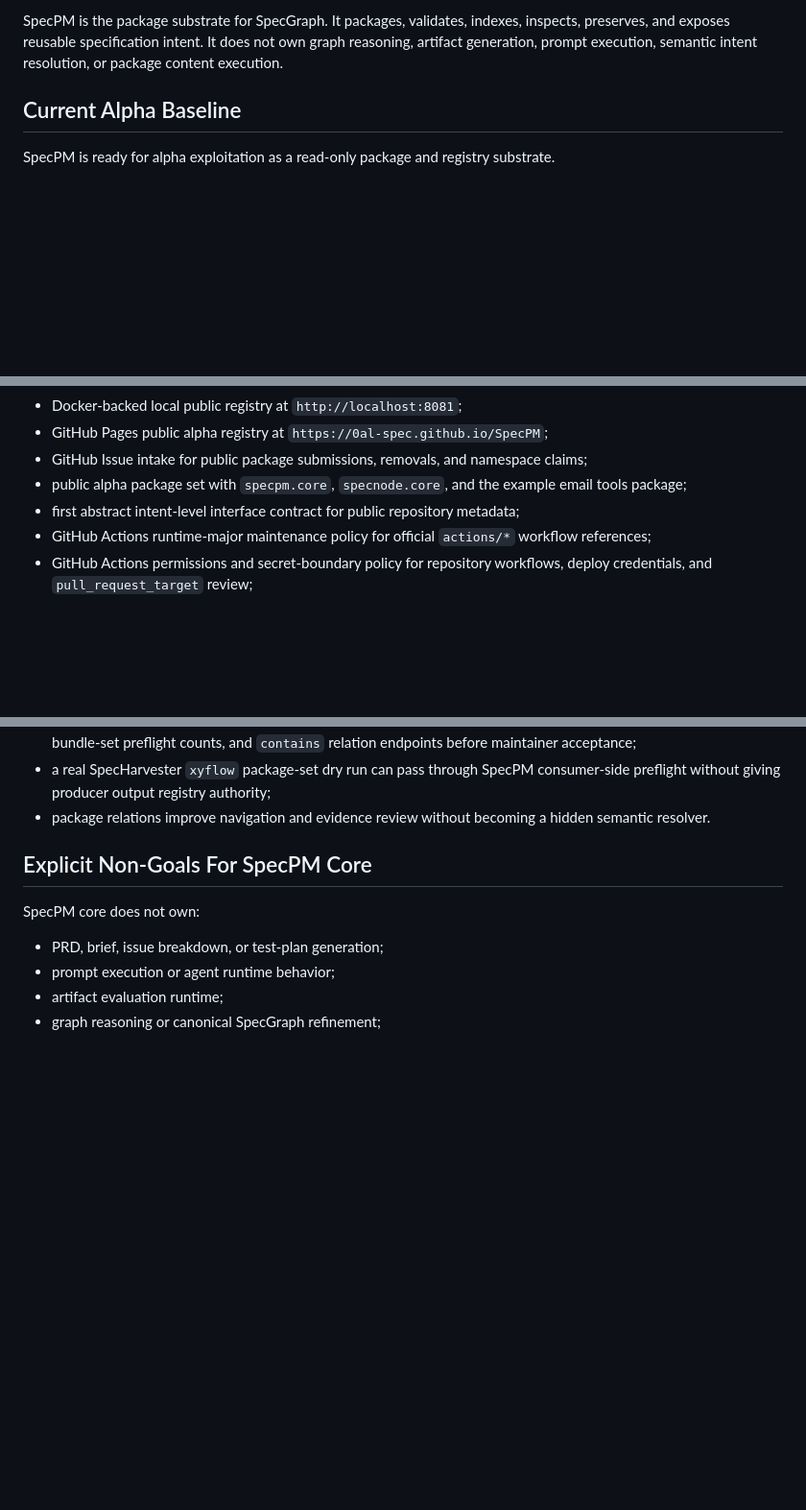
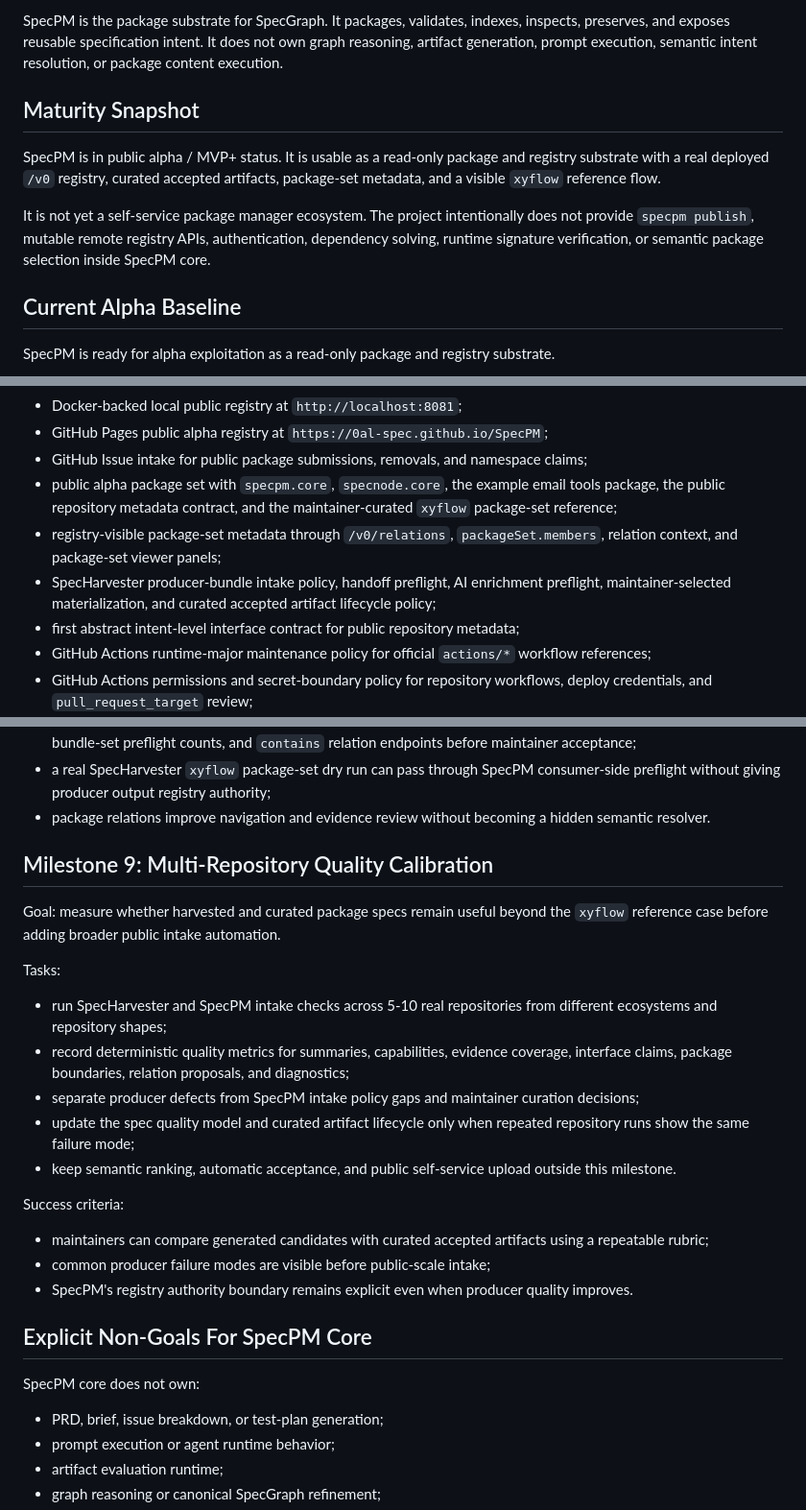
Before and after one commit to 0al-spec/SpecPM, a Markdown page: ROADMAP.md, 3 parts joined by grey strips. Shown at 96% size. Drawn GitHub-style; blank space fills up the shorter version.

Commit message:
Update roadmap maturity status

```diff
--- a/ROADMAP.md
+++ b/ROADMAP.md
@@ -7,6 +7,17 @@ SpecPM is the package substrate for SpecGraph. It packages, validates, indexes,
 inspects, preserves, and exposes reusable specification intent. It does not own
 graph reasoning, artifact generation, prompt execution, semantic intent
 resolution, or package content execution.
+
+## Maturity Snapshot
+
+SpecPM is in public alpha / MVP+ status. It is usable as a read-only package
+and registry substrate with a real deployed `/v0` registry, curated accepted
+artifacts, package-set metadata, and a visible `xyflow` reference flow.
+
+It is not yet a self-service package manager ecosystem. The project
+intentionally does not provide `specpm publish`, mutable remote registry APIs,
+authentication, dependency solving, runtime signature verification,
+or semantic package selection inside SpecPM core.
 
 ## Current Alpha Baseline
 
@@ -29,8 +40,14 @@ Implemented surfaces:
 - GitHub Pages public alpha registry at `https://0al-spec.github.io/SpecPM`;
 - GitHub Issue intake for public package submissions, removals, and namespace
   claims;
-- public alpha package set with `specpm.core`, `specnode.core`, and the example
-  email tools package;
+- public alpha package set with `specpm.core`, `specnode.core`, the example
+  email tools package, the public repository metadata contract, and the
+  maintainer-curated `xyflow` package-set reference;
+- registry-visible package-set metadata through `/v0/relations`,
+  `packageSet.members`, relation context, and package-set viewer panels;
+- SpecHarvester producer-bundle intake policy, handoff preflight, AI enrichment
+  preflight, maintainer-selected materialization, and curated accepted artifact
+  lifecycle policy;
 - first abstract intent-level interface contract for public repository metadata;
 - GitHub Actions runtime-major maintenance policy for official `actions/*`
   workflow references;
@@ -265,6 +287,33 @@ Success criteria:
   consumer-side preflight without giving producer output registry authority;
 - package relations improve navigation and evidence review without becoming a
   hidden semantic resolver.
+
+## Milestone 9: Multi-Repository Quality Calibration
+
+Goal: measure whether harvested and curated package specs remain useful beyond
+the `xyflow` reference case before adding broader public intake automation.
+
+Tasks:
+
+- run SpecHarvester and SpecPM intake checks across 5-10 real repositories from
+  different ecosystems and repository shapes;
+- record deterministic quality metrics for summaries, capabilities, evidence
+  coverage, interface claims, package boundaries, relation proposals, and
+  diagnostics;
+- separate producer defects from SpecPM intake policy gaps and maintainer
+  curation decisions;
+- update the spec quality model and curated artifact lifecycle only when repeated
+  repository runs show the same failure mode;
+- keep semantic ranking, automatic acceptance, and public self-service upload
+  outside this milestone.
+
+Success criteria:
+
+- maintainers can compare generated candidates with curated accepted artifacts
+  using a repeatable rubric;
+- common producer failure modes are visible before public-scale intake;
+- SpecPM's registry authority boundary remains explicit even when producer
+  quality improves.
 
 ## Explicit Non-Goals For SpecPM Core
 
```
Also changed, not shown: other parts of ROADMAP.md (+6 -1 lines), 1 other file.
